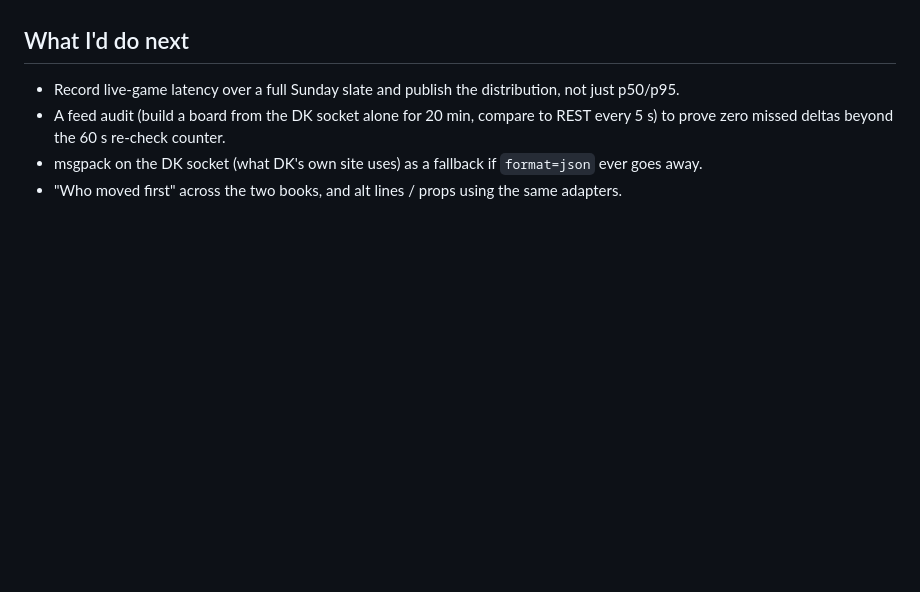
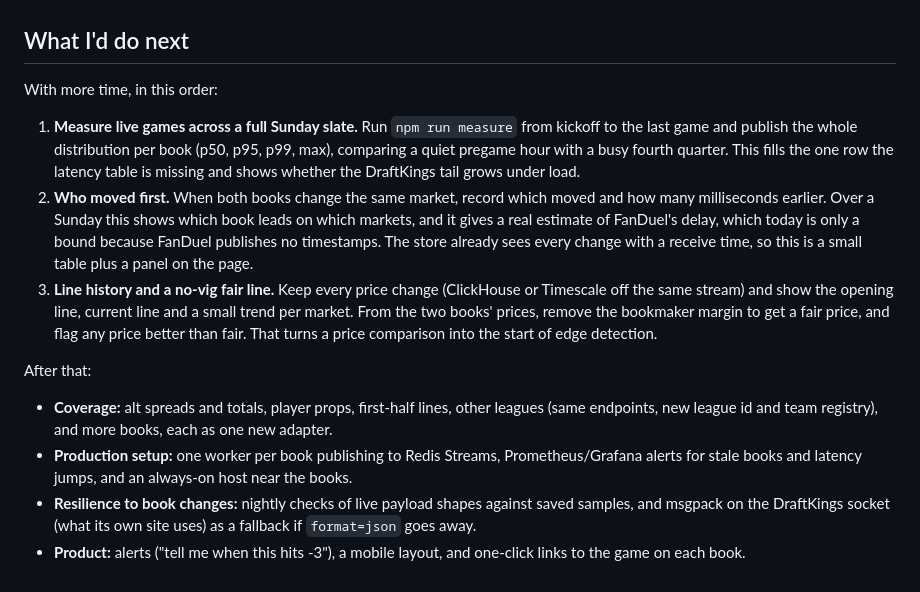
Before and after one commit to jackrekrutiak/nfl-odds-board, a Markdown page: README.md, the part around the change. Rendered like a GitHub page; blank space fills up the shorter version.

Commit message:
README: what I'd do next, ranked
Co-Authored-By: Claude Opus 5.5 <noreply@anthropic.com>
Claude-Session: https://claude.ai/code/session_01YHrtn2sS33TnhX4PdLp2WQ

```diff
--- a/README.md
+++ b/README.md
@@ -234,7 +234,15 @@ Free tiers are enough; it must be an **always-on process** (it holds the DK sock
 
 ## What I'd do next
 
-- Record live-game latency over a full Sunday slate and publish the distribution, not just p50/p95.
-- A feed audit (build a board from the DK socket alone for 20 min, compare to REST every 5 s) to prove zero missed deltas beyond the 60 s re-check counter.
-- msgpack on the DK socket (what DK's own site uses) as a fallback if `format=json` ever goes away.
-- "Who moved first" across the two books, and alt lines / props using the same adapters.
+With more time, in this order:
+
+1. **Measure live games across a full Sunday slate.** Run `npm run measure` from kickoff to the last game and publish the whole distribution per book (p50, p95, p99, max), comparing a quiet pregame hour with a busy fourth quarter. This fills the one row the latency table is missing and shows whether the DraftKings tail grows under load.
+2. **Who moved first.** When both books change the same market, record which moved and how many milliseconds earlier. Over a Sunday this shows which book leads on which markets, and it gives a real estimate of FanDuel's delay, which today is only a bound because FanDuel publishes no timestamps. The store already sees every change with a receive time, so this is a small table plus a panel on the page.
+3. **Line history and a no-vig fair line.** Keep every price change (ClickHouse or Timescale off the same stream) and show the opening line, current line and a small trend per market. From the two books' prices, remove the bookmaker margin to get a fair price, and flag any price better than fair. That turns a price comparison into the start of edge detection.
+
+After that:
+
+- **Coverage:** alt spreads and totals, player props, first-half lines, other leagues (same endpoints, new league id and team registry), and more books, each as one new adapter.
+- **Production setup:** one worker per book publishing to Redis Streams, Prometheus/Grafana alerts for stale books and latency jumps, and an always-on host near the books.
+- **Resilience to book changes:** nightly checks of live payload shapes against saved samples, and msgpack on the DraftKings socket (what its own site uses) as a fallback if `format=json` goes away.
+- **Product:** alerts ("tell me when this hits -3"), a mobile layout, and one-click links to the game on each book.
```
